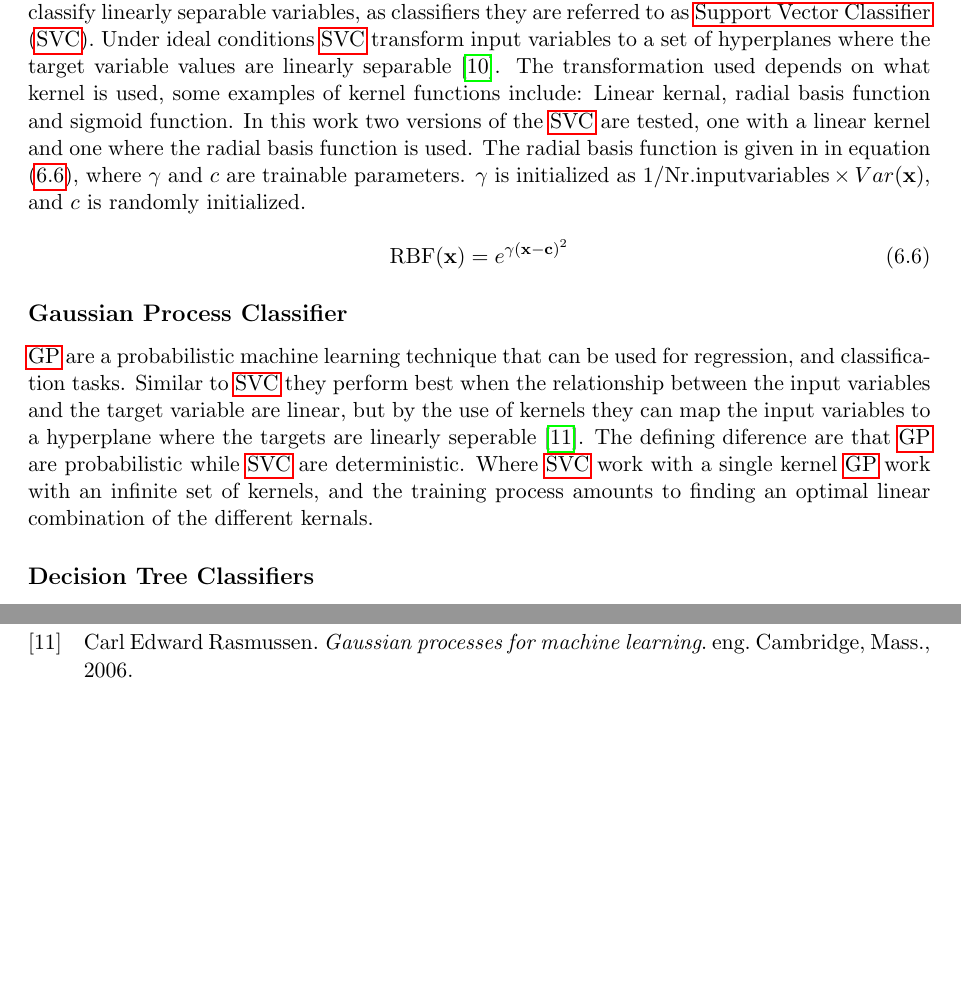
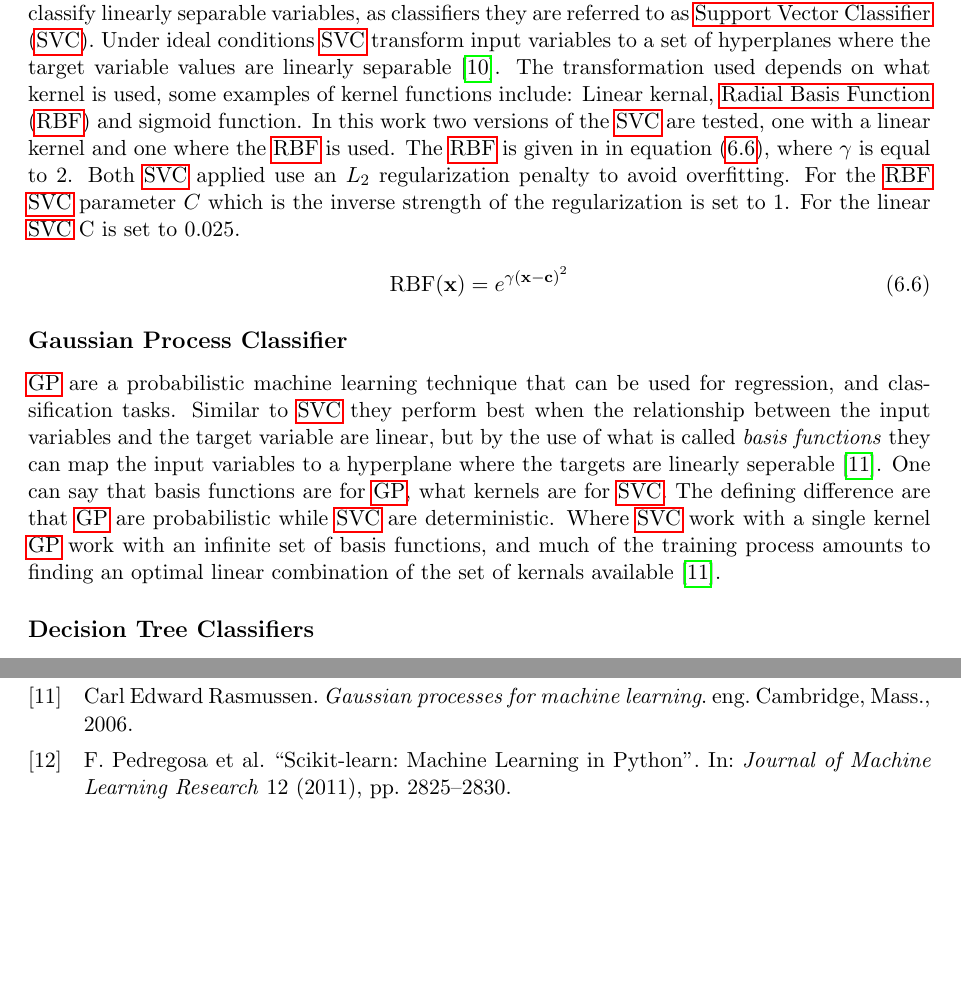
Before and after one commit to yohannjs/master_thesis, a LaTeX thesis (master_thesis.tex, which reads method/method.tex, references_theory.bib): two parts of pages 46 and 98 of 98, joined at a grey line, cut so that both start at the same text, the shorter picture padded with empty space. The pictures show the PDF file master_thesis.pdf that the author committed with the source.

Commit message:
Lazy days work

```diff
--- a/method/method.tex
+++ b/method/method.tex
@@ -171,7 +171,7 @@ The \acrshort{mlp} is mentioned earlier described earlier in section \ref{sec:ml
 \acrfull{knn} is an unbiased machine learning model that can be used for classification and for regression. When used for classification the target variable is predicted based on the points from the training set which are ''nearest'' in terms of input variable values. In the implementation used in this work, the model was constricted to only consider five closest neighbors weighted equally.
 
 \subsection*{Support Vector Classifier}
-Support vector machines were originally implemented as a type of binary classifier that could classify linearly separable variables, as classifiers they are referred to as \acrfull{svc}. Under ideal conditions \acrshort{svc} transform input variables to a set of hyperplanes where the target variable values are linearly separable \cite{svm_wikipedia}. The transformation used depends on what kernel is used, some examples of kernel functions include: Linear kernal, radial basis function and sigmoid function. In this work two versions of the \acrshort{svc} are tested, one with a linear kernel and one where the radial basis function is used. The radial basis function is given in in equation \eqref{eq:rbf}, where $\gamma$ and $c$ are trainable parameters. $\gamma$ is initialized as $1 / \mathrm{Nr. input variables} \times Var(\mathbf{x})$, and $c$ is randomly initialized.
+Support vector machines were originally implemented as a type of binary classifier that could classify linearly separable variables, as classifiers they are referred to as \acrfull{svc}. Under ideal conditions \acrshort{svc} transform input variables to a set of hyperplanes where the target variable values are linearly separable \cite{svm_wikipedia}. The transformation used depends on what kernel is used, some examples of kernel functions include: Linear kernal, \acrfull{rbf} and sigmoid function. In this work two versions of the \acrshort{svc} are tested, one with a linear kernel and one where the \acrshort{rbf} is used. The \acrshort{rbf} is given in in equation \eqref{eq:rbf}, where $\gamma$ is equal to 2. Both \acrshort{svc} applied use an $L_2$ regularization penalty to avoid overfitting. For the \acrshort{rbf} \acrshort{svc} parameter $C$ which is the inverse strength of the regularization is set to 1. For the linear \acrshort{svc} C is set to $0.025$.
 
 \begin{equation}
     \mathrm{RBF}(\mathbf{x}) = e^{\gamma \left ( \mathbf{x} - \mathbf{c} \right )^2}
@@ -179,7 +179,7 @@ Support vector machines were originally implemented as a type of binary classifi
 \end{equation}
 
 \subsection*{Gaussian Process Classifier}
-\acrshort{gp} are a probabilistic machine learning technique that can be used for regression, and classification tasks. Similar to \acrshort{svc} they perform best when the relationship between the input variables and the target variable are linear, but by the use of kernels they can map the input variables to a hyperplane where the targets are linearly seperable \cite{GP_book}. The defining diference are that \acrshort{gp} are probabilistic while \acrshort{svc} are deterministic. Where \acrshort{svc} work with a single kernel \acrshort{gp} work with an infinite set of kernels, and the training process amounts to finding an optimal linear combination of the different kernals.
+\acrshort{gp} are a probabilistic machine learning technique that can be used for regression, and classification tasks. Similar to \acrshort{svc} they perform best when the relationship between the input variables and the target variable are linear, but by the use of what is called \textit{basis functions} they can map the input variables to a hyperplane where the targets are linearly seperable \cite{GP_book}. One can say that basis functions are for \acrshort{gp}, what kernels are for \acrshort{svc}. The defining difference are that \acrshort{gp} are probabilistic while \acrshort{svc} are deterministic. Where \acrshort{svc} work with a single kernel \acrshort{gp} work with an infinite set of basis functions, and much of the training process amounts to finding an optimal linear combination of the set of kernals available \cite{GP_book}.
 
 \subsection*{Decision Tree Classifiers}
 
--- a/references_theory.bib
+++ b/references_theory.bib
@@ -147,0 +155,5 @@
+    journal     = {Journal of Machine Learning Research},
+    volume      = {12},
+    pages       = {2825--2830},
+    year        = {2011}
+}
```
Also changed, not shown: abbrev.tex (+1 -0 lines), folder_for_literature/assignment_inspo/master_thesis_Anders_Nikolai_Fugleseth_Growing_a_Forest.pdf (added), folder_for_literature/generalized_random_forests.pdf (added), master_thesis.pdf, master_thesis_yjs_22_06.pdf (added), method/method.tex (2 more changed lines), references_theory.bib (7 more changed lines), 1 other file.
